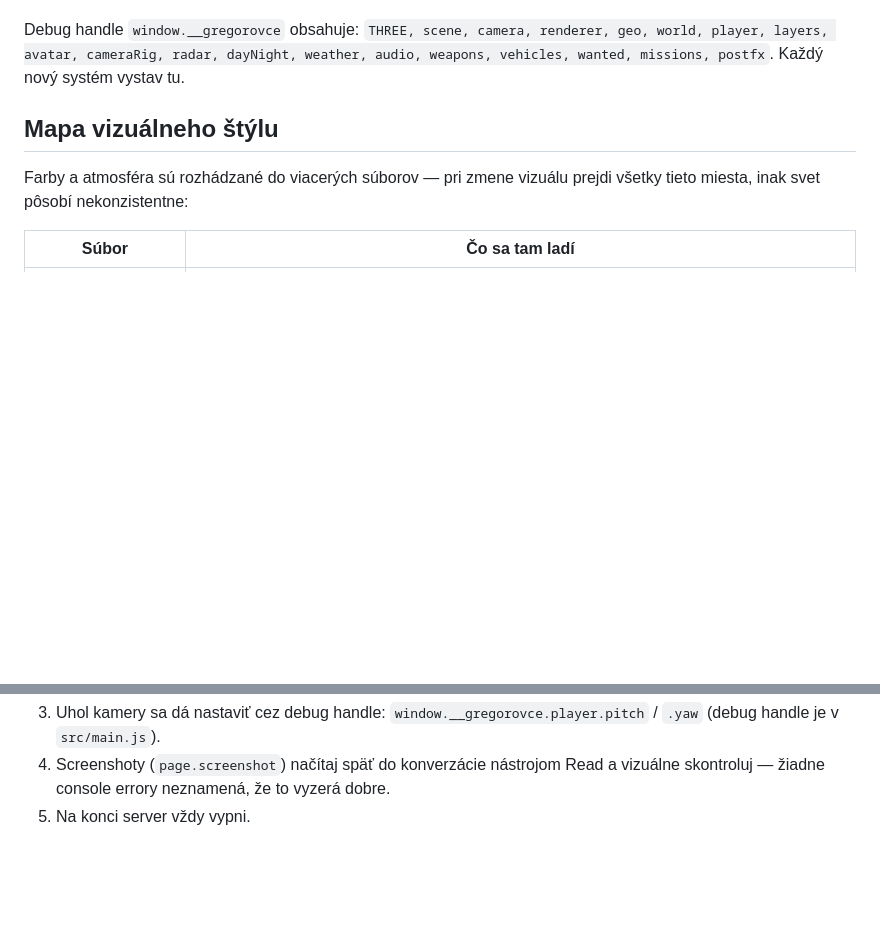
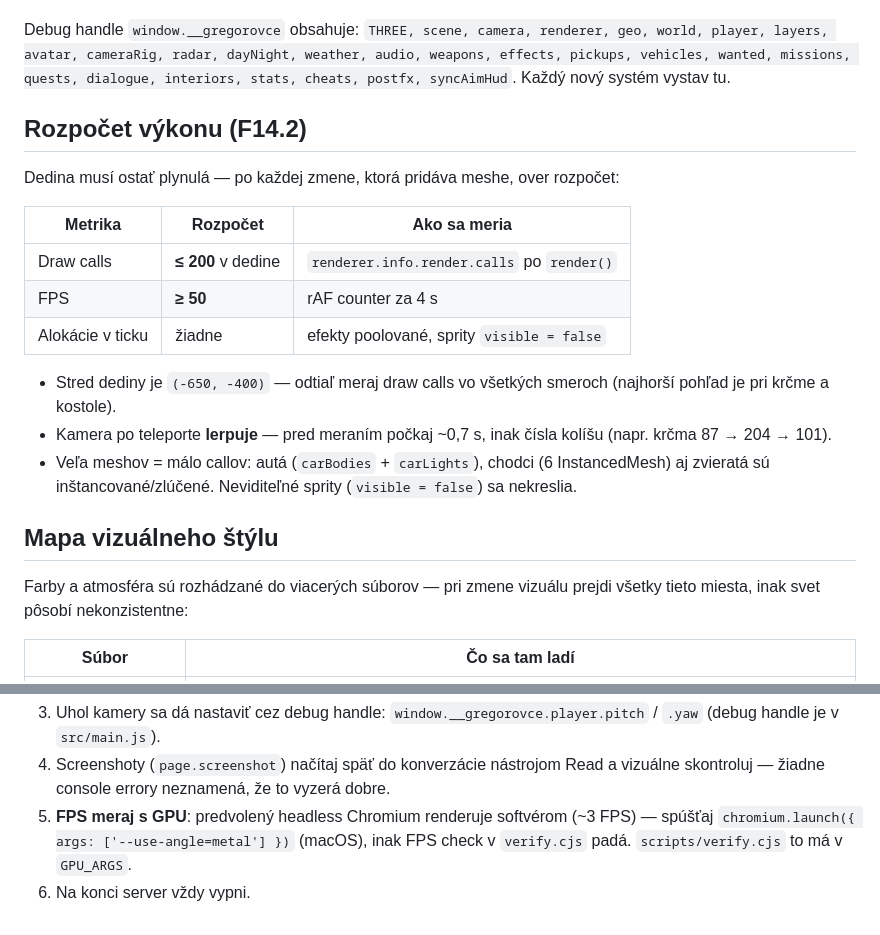
Before and after one commit to imrichkascak/gregorovce, a Markdown page: AGENTS.md, 2 parts joined by grey strips. Rendered like a GitHub page; blank space fills up the shorter version.

Commit message:
[GTA-SA-2] AGENTS.md: debug handle, rozpočet výkonu (F14.2) a GPU flag pre meranie FPS

```diff
--- a/AGENTS.md
+++ b/AGENTS.md
@@ -15,7 +15,26 @@ Exit 0 = všetko prešlo. Agent **nevidí obrázky** — estetiku potvrdzuje čl
 
 Debug handle `window.__gregorovce` obsahuje: `THREE, scene, camera, renderer, geo,
 world, player, layers, avatar, cameraRig, radar, dayNight, weather, audio, weapons,
-vehicles, wanted, missions, postfx`. Každý nový systém vystav tu.
+effects, pickups, vehicles, wanted, missions, quests, dialogue, interiors, stats,
+cheats, postfx, syncAimHud`. Každý nový systém vystav tu.
+
+## Rozpočet výkonu (F14.2)
+
+Dedina musí ostať plynulá — po každej zmene, ktorá pridáva meshe, over rozpočet:
+
+| Metrika | Rozpočet | Ako sa meria |
+| --- | --- | --- |
+| Draw calls | **≤ 200** v dedine | `renderer.info.render.calls` po `render()` |
+| FPS | **≥ 50** | rAF counter za 4 s |
+| Alokácie v ticku | žiadne | efekty poolované, sprity `visible = false` |
+
+- Stred dediny je `(-650, -400)` — odtiaľ meraj draw calls vo všetkých smeroch
+  (najhorší pohľad je pri krčme a kostole).
+- Kamera po teleporte **lerpuje** — pred meraním počkaj ~0,7 s, inak čísla
+  kolíšu (napr. krčma 87 → 204 → 101).
+- Veľa meshov = málo callov: autá (`carBodies` + `carLights`), chodci
+  (6 InstancedMesh) aj zvieratá sú inštancované/zlúčené. Neviditeľné sprity
+  (`visible = false`) sa nekreslia.
 
 ## Mapa vizuálneho štýlu
 
@@ -58,4 +77,7 @@ Tipy pre headless overenie (port 5173, viewport aspoň 1440×900):
    `window.__gregorovce.player.pitch` / `.yaw` (debug handle je v `src/main.js`).
 4. Screenshoty (`page.screenshot`) načítaj späť do konverzácie nástrojom Read a
    vizuálne skontroluj — žiadne console errory neznamená, že to vyzerá dobre.
-5. Na konci server vždy vypni.
+5. **FPS meraj s GPU**: predvolený headless Chromium renderuje softvérom
+   (~3 FPS) — spúšťaj `chromium.launch({ args: ['--use-angle=metal'] })` (macOS),
+   inak FPS check v `verify.cjs` padá. `scripts/verify.cjs` to má v `GPU_ARGS`.
+6. Na konci server vždy vypni.
```
